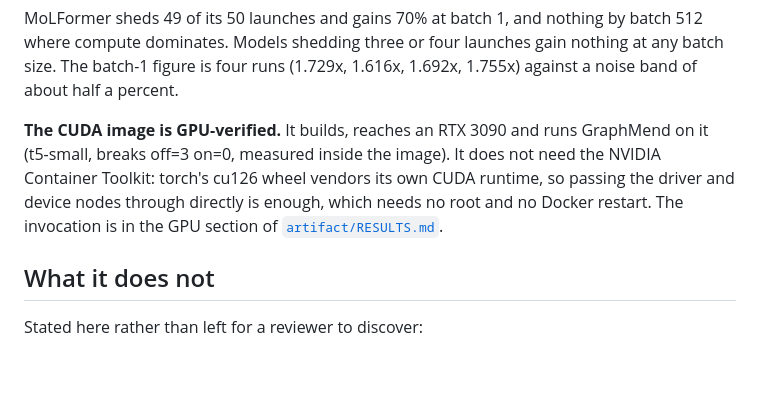
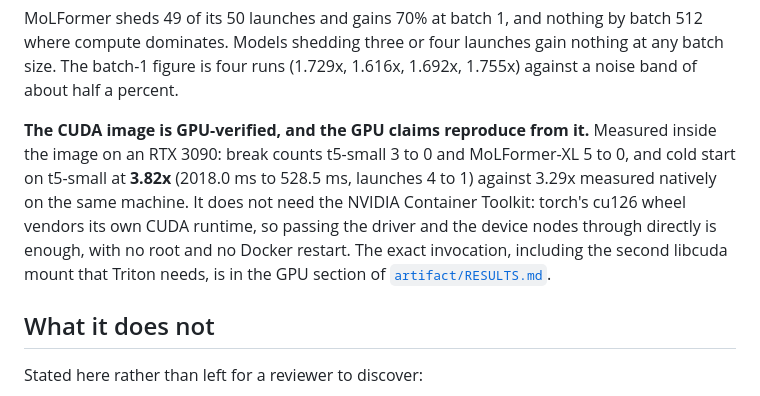
Before and after one commit to savini98/CGO_AE_GraphMend, a Markdown page: README.md, the part around the change. GitHub-like rendering; blank space fills up the shorter version.

```diff
--- a/README.md
+++ b/README.md
@@ -62,12 +62,15 @@ batch 512 where compute dominates. Models shedding three or four launches gain
 nothing at any batch size. The batch-1 figure is four runs (1.729x, 1.616x,
 1.692x, 1.755x) against a noise band of about half a percent.
 
-**The CUDA image is GPU-verified.** It builds, reaches an RTX 3090 and runs
-GraphMend on it (t5-small, breaks off=3 on=0, measured inside the image). It
-does not need the NVIDIA Container Toolkit: torch's cu126 wheel vendors its own
-CUDA runtime, so passing the driver and device nodes through directly is
-enough, which needs no root and no Docker restart. The invocation is in the GPU
-section of [`artifact/RESULTS.md`](artifact/RESULTS.md).
+**The CUDA image is GPU-verified, and the GPU claims reproduce from it.**
+Measured inside the image on an RTX 3090: break counts t5-small 3 to 0 and
+MoLFormer-XL 5 to 0, and cold start on t5-small at **3.82x** (2018.0 ms to
+528.5 ms, launches 4 to 1) against 3.29x measured natively on the same machine.
+It does not need the NVIDIA Container Toolkit: torch's cu126 wheel vendors its
+own CUDA runtime, so passing the driver and the device nodes through directly is
+enough, with no root and no Docker restart. The exact invocation, including the
+second libcuda mount that Triton needs, is in the GPU section of
+[`artifact/RESULTS.md`](artifact/RESULTS.md).
 
 ## What it does not
 
```
Also changed, not shown: artifact/RESULTS.md (+22 -1 lines).
